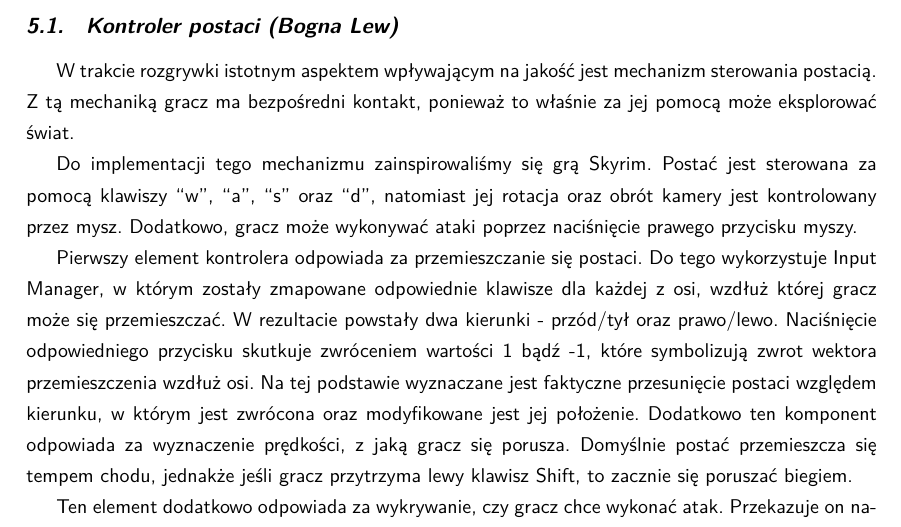
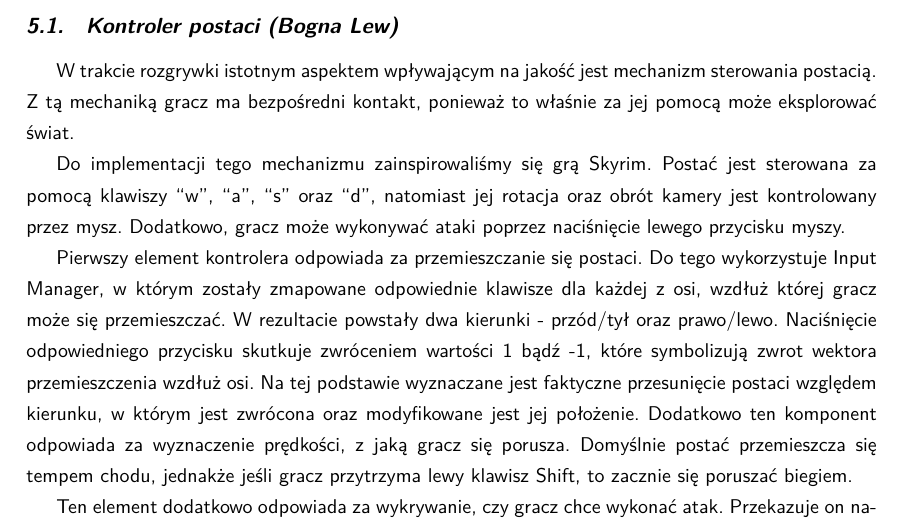
Before and after one commit to YetAnotherSpieskowcy/RTS, a LaTeX document (docs/main.tex, which reads docs/chapters/implementacja/kontroler_postaci.tex): part of page 29 of 46, cut so that both start at the same text. Compiled offline with LuaLaTeX.

Commit message:
fixed wrong word

```diff
--- a/docs/chapters/implementacja/kontroler_postaci.tex
+++ b/docs/chapters/implementacja/kontroler_postaci.tex
@@ -5,7 +5,7 @@ bezpośredni kontakt, ponieważ to właśnie za jej pomocą może eksplorować
 
 Do implementacji tego mechanizmu zainspirowaliśmy się grą Skyrim. Postać jest sterowana za pomocą klawiszy “w”, “a”, “s”
 oraz “d”, natomiast jej rotacja oraz obrót kamery jest kontrolowany przez mysz. Dodatkowo, gracz może wykonywać ataki
-poprzez naciśnięcie prawego przycisku myszy.
+poprzez naciśnięcie lewego przycisku myszy.
 
 Pierwszy element kontrolera odpowiada za przemieszczanie się postaci. Do tego wykorzystuje Input Manager, w którym zostały
 zmapowane odpowiednie klawisze dla każdej z osi, wzdłuż której gracz może się przemieszczać. W rezultacie powstały dwa
```
